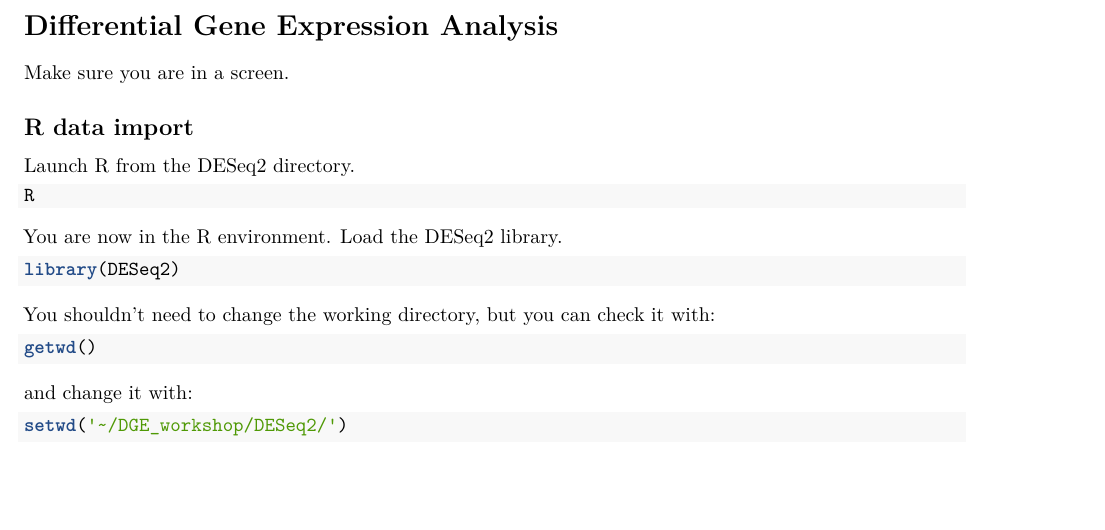
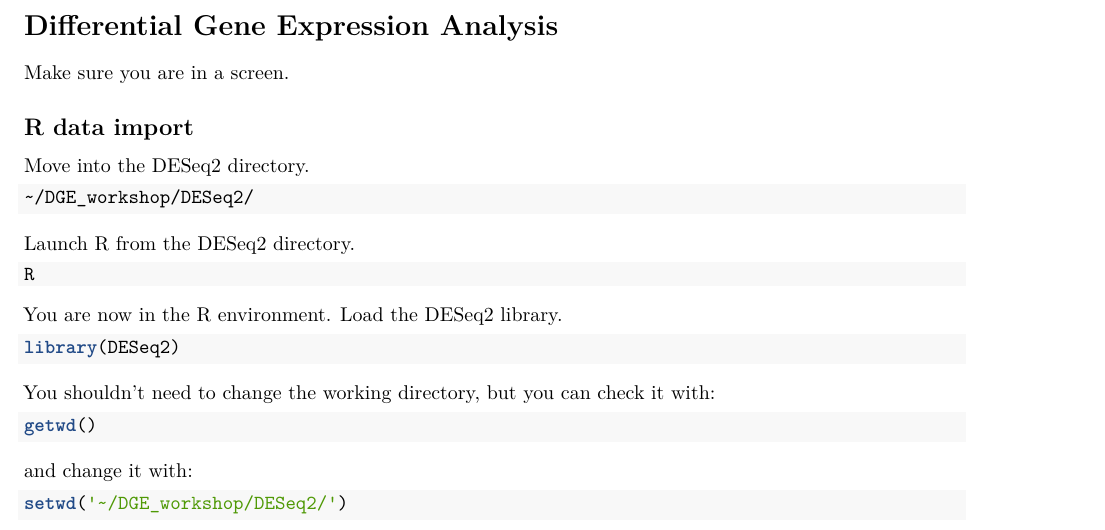
Before and after one commit to ncgr/DE-Bookdown, an R Markdown document (06-DGE.Rmd): part of page 1 of 10, cut so that both start at the same text, the shorter picture padded with empty space. Rendered offline with R 4.5, knitr and Pandoc, then LaTeX, with nearby package versions.

Commit message:
Added a move into the deseq2 dir

````diff
--- a/06-DGE.Rmd
+++ b/06-DGE.Rmd
@@ -8,6 +8,12 @@ output:
 Make sure you are in a screen.
 
 ## R data import
+
+Move into the DESeq2 directory.
+
+```{bash, eval=FALSE}
+~/DGE_workshop/DESeq2/
+```
 
 Launch R from the DESeq2 directory.
 ```{bash, eval=FALSE}
````
